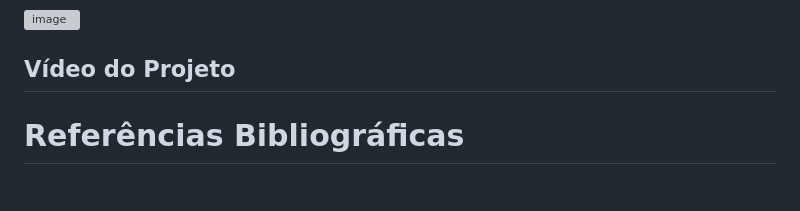
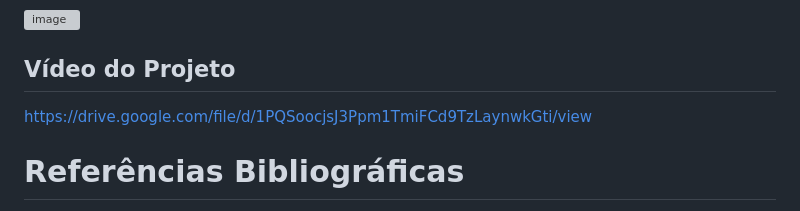
Before and after one commit to ICEI-PUCMinas-PSG-SI-TI/icei-pucminas-psg-si-m-tiaw-2024-1-adote-seu-pet, a Markdown page: docs/README.md, the part around the change. Rendered like a GitHub page; grey boxes are pictures that could not be loaded.

```diff
--- a/docs/README.md
+++ b/docs/README.md
@@ -465,7 +465,7 @@ Link do código: http:///
 
 
 ## Vídeo do Projeto
-
+https://drive.google.com/file/d/1PQSoocjsJ3Ppm1TmiFCd9TzLaynwkGti/view
 
 # Referências Bibliográficas
 Esta seção apresenta as referências bibliográficas utilizadas no projeto.
```
